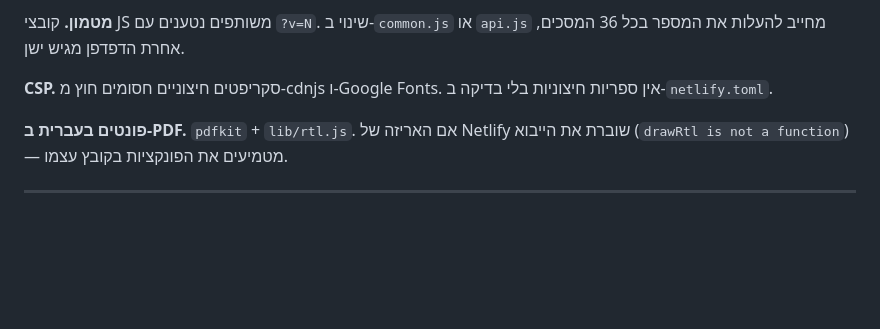
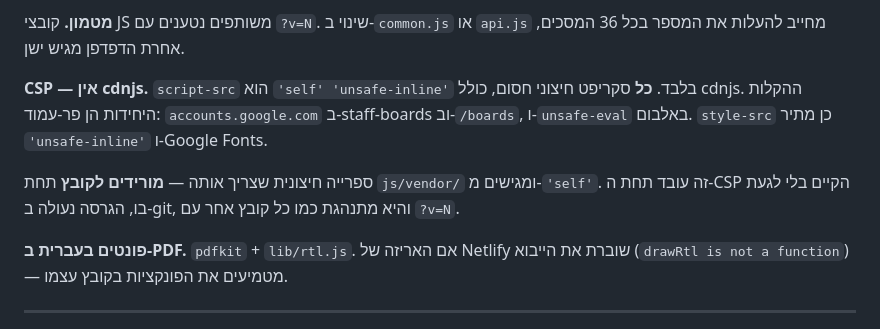
Before and after one commit to yogashushan-web/ganlev, a Markdown page: CLAUDE.md, the part around the change. Drawn GitHub-style; blank space fills up the shorter version.

Commit message:
CLAUDE.md: תיקון טעות עובדתית על ה-CSP
הקובץ טען שסקריפטים מ-cdnjs מותרים. netlify.toml אומר אחרת:
script-src הוא 'self' 'unsafe-inline' בלבד, ובאתר אין אף הפניה ל-CDN.
הטעות הייתה שולחת שיחה עתידית לטעון ספרייה שתיחסם בשקט.

נוסף גם הדפוס הנכון: ספרייה חיצונית יורדת לקובץ תחת js/vendor/
ומוגשת מ-'self'.

Co-Authored-By: Claude Opus 5 <noreply@anthropic.com>
Claude-Session: https://claude.ai/code/session_01Y25Zvue62baojyDLUaYEAn

```diff
--- a/CLAUDE.md
+++ b/CLAUDE.md
@@ -140,8 +140,14 @@
 **מטמון.** קובצי JS משותפים נטענים עם `?v=N`. שינוי ב-`common.js` או
 `api.js` מחייב להעלות את המספר בכל 36 המסכים, אחרת הדפדפן מגיש ישן.
 
-**CSP.** סקריפטים חיצוניים חסומים חוץ מ-cdnjs ו-Google Fonts.
-אין ספריות חיצוניות בלי בדיקה ב-`netlify.toml`.
+**CSP — אין cdnjs.** `script-src` הוא `'self' 'unsafe-inline'` בלבד.
+**כל** סקריפט חיצוני חסום, כולל cdnjs. ההקלות היחידות הן פר-עמוד:
+`accounts.google.com` ב-staff-boards וב-`/boards`, ו-`unsafe-eval` באלבום.
+`style-src` כן מתיר `'unsafe-inline'` ו-Google Fonts.
+
+ספרייה חיצונית שצריך אותה — **מורידים לקובץ** תחת `js/vendor/` ומגישים
+מ-`'self'`. זה עובד תחת ה-CSP הקיים בלי לגעת בו, הגרסה נעולה ב-git,
+והיא מתנהגת כמו כל קובץ אחר עם `?v=N`.
 
 **פונטים בעברית ב-PDF.** `pdfkit` + `lib/rtl.js`. אם האריזה של Netlify
 שוברת את הייבוא (`drawRtl is not a function`) — מטמיעים את הפונקציות
```
